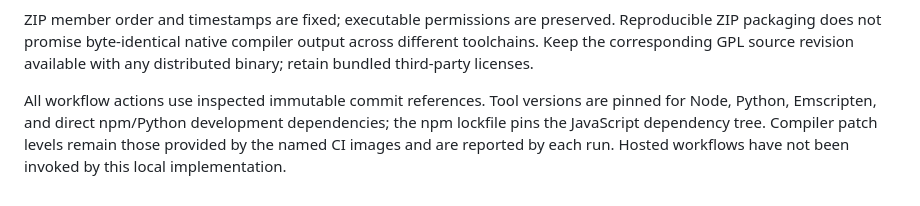
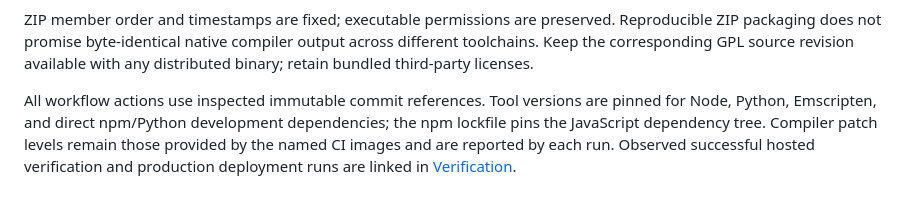
Before and after one commit to devenshah2018/qode, a Markdown page: docs/RELEASING.md, the part around the change. GitHub-like rendering.

```diff
--- a/docs/RELEASING.md
+++ b/docs/RELEASING.md
@@ -12,4 +12,4 @@ The repository contains a locally prepared 1.0.0 candidate. The version lives in
 
 ZIP member order and timestamps are fixed; executable permissions are preserved. Reproducible ZIP packaging does not promise byte-identical native compiler output across different toolchains. Keep the corresponding GPL source revision available with any distributed binary; retain bundled third-party licenses.
 
-All workflow actions use inspected immutable commit references. Tool versions are pinned for Node, Python, Emscripten, and direct npm/Python development dependencies; the npm lockfile pins the JavaScript dependency tree. Compiler patch levels remain those provided by the named CI images and are reported by each run. Hosted workflows have not been invoked by this local implementation.
+All workflow actions use inspected immutable commit references. Tool versions are pinned for Node, Python, Emscripten, and direct npm/Python development dependencies; the npm lockfile pins the JavaScript dependency tree. Compiler patch levels remain those provided by the named CI images and are reported by each run. Observed successful hosted verification and production deployment runs are linked in [Verification](VERIFICATION.md#observed-github-results).
```
Also changed, not shown: README.md (+18 -2 lines), docs/VERIFICATION.md (+22 -3 lines), docs/playground-demo.gif (added).
